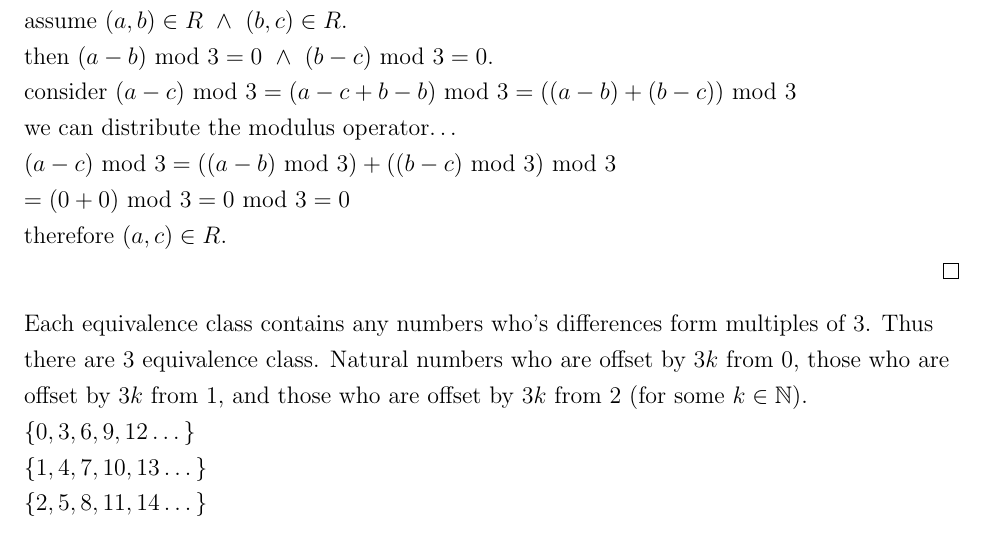
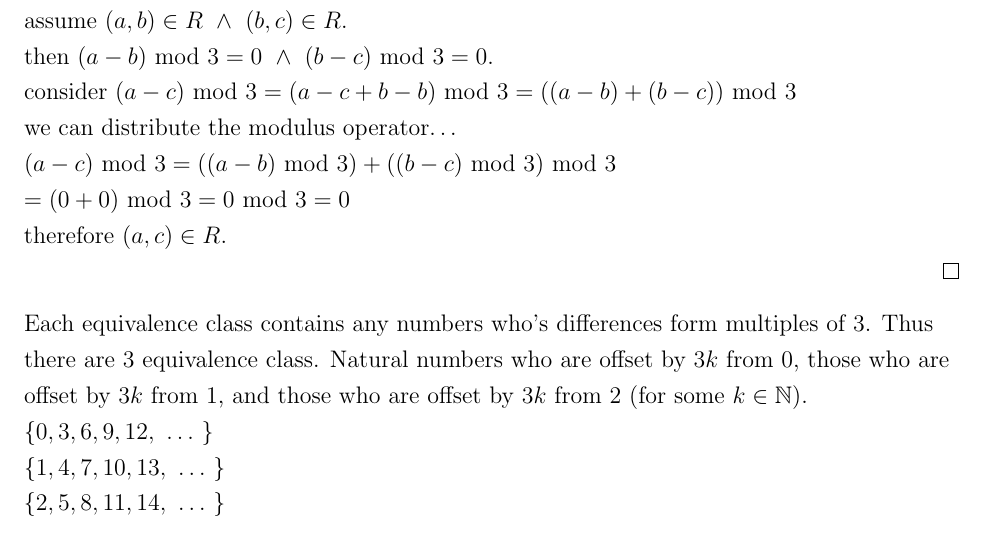
Before and after one commit to imalerich/cs331, a LaTeX problem sheet (hw0/imm.tex): part of page 5 of 6, cut so that both start at the same text. The pictures show the PDF file hw0/imm.pdf that the author committed with the source.

Commit message:
makes equivalence classes look a little nicer

```diff
--- a/hw0/imm.tex
+++ b/hw0/imm.tex
@@ -240,9 +240,9 @@ example of an infinite set $S$.
 Each equivalence class contains any numbers who's differences form multiples of 3.
 Thus there are 3 equivalence class. Natural numbers who are offset by $3k$ from 0, those who are offset by $3k$
 from 1, and those who are offset by $3k$ from 2 (for some $k \in \mathbb{N}$). \\
-$\{0, 3, 6, 9, 12\dots\}$ \\
-$\{1, 4, 7, 10, 13\dots\}$ \\
-$\{2, 5, 8, 11, 14\dots\}$ \\
+$\{0, 3, 6, 9, 12,\ \dots\ \}$ \\
+$\{1, 4, 7, 10, 13,\ \dots\ \}$ \\
+$\{2, 5, 8, 11, 14,\ \dots\ \}$ \\
 
 %% Problem 5
 \problem{}
```
Also changed, not shown: hw0/imm.pdf.
